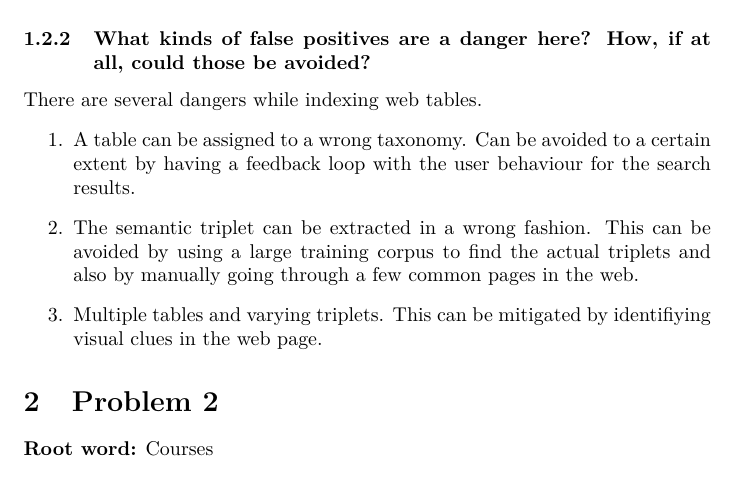
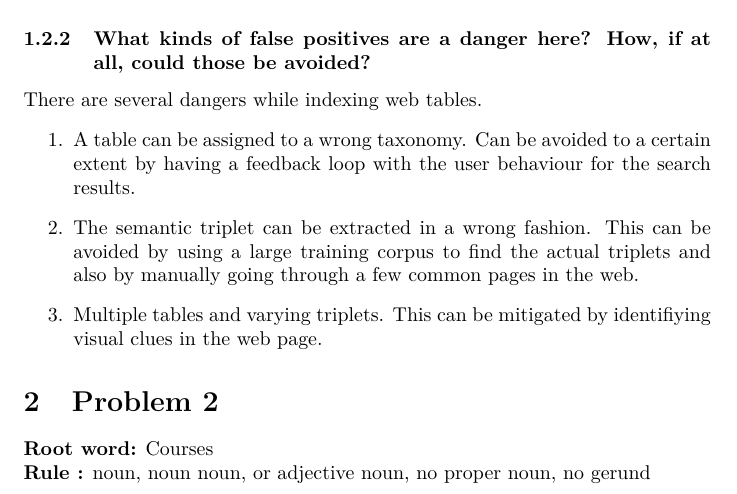
Before and after one commit to algorithmcardboard/Web-Search-Engines-assignment, a LaTeX problem sheet (writeups/assignment4.tex): part of page 3 of 4, cut so that both start at the same text. Compiled offline with pdfLaTeX.

Commit message:
minor changes

```diff
--- a/writeups/assignment4.tex
+++ b/writeups/assignment4.tex
@@ -76,6 +76,7 @@ There are several dangers while indexing web tables.
 \section{Problem 2}
 
 \textbf{Root word:} Courses \\
+\textbf{Rule :} noun, noun noun, or adjective noun, no proper noun, no gerund\\
 \begin{table}
   \centering
   \begin{tabular}{l l l}
```
Also changed, not shown: writeups/assignment4.pdf.
